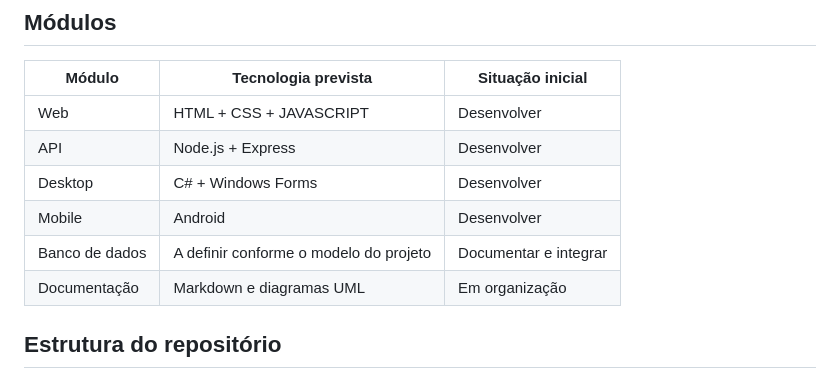
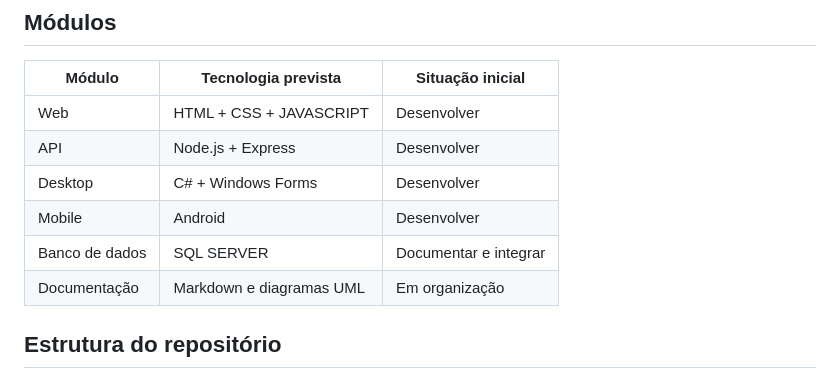
Before and after one commit to kevinzin030/Pim-_IV_2026_Techacademy, a Markdown page: README.md, the part around the change. Drawn GitHub-style.

```diff
--- a/README.md
+++ b/README.md
@@ -14,7 +14,7 @@ O TechAcademy reúne módulos que se comunicam por uma API central. A plataforma
 | API | Node.js + Express | Desenvolver |
 | Desktop | C# + Windows Forms | Desenvolver |
 | Mobile | Android | Desenvolver |
-| Banco de dados | A definir conforme o modelo do projeto | Documentar e integrar |
+| Banco de dados | SQL SERVER | Documentar e integrar |
 | Documentação | Markdown e diagramas UML | Em organização |
 
 ## Estrutura do repositório
```
